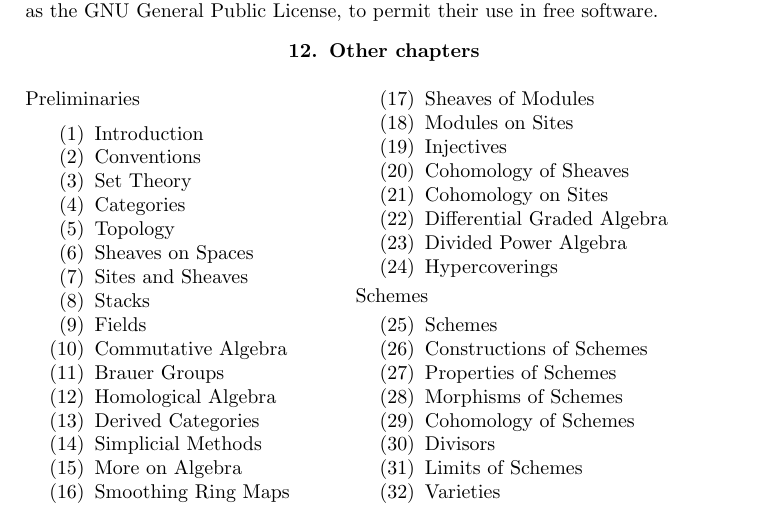
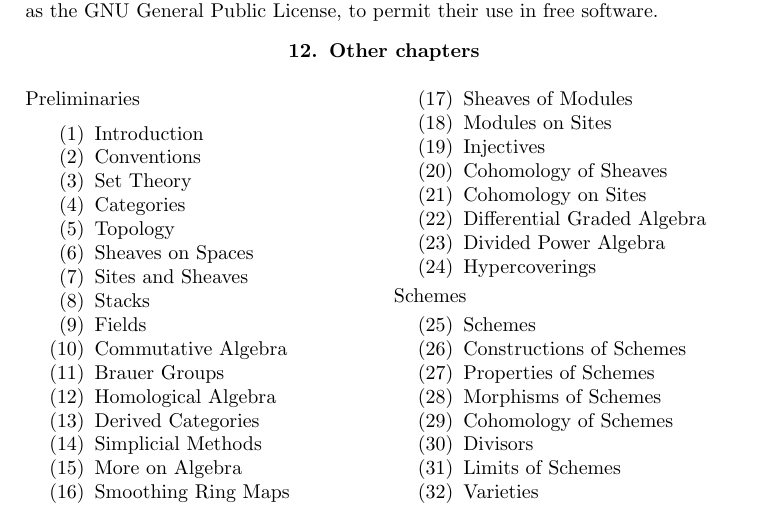
Before and after one commit to stacks/stacks-project, a LaTeX document (fdl.tex, which reads chapters.tex): part of page 7 of 8, cut so that both start at the same text. Compiled offline with pdfLaTeX.

Commit message:
LaTeX: remove \setlength\columnsep{-1cm}
The idea of this was to get the chapter titles to be on a single line in
the two column format provided by multicol. However, it occasionally
caused the columns to overlap and it wreaked havoc with the auto
generated index in the book version.

```diff
--- a/chapters.tex
+++ b/chapters.tex
@@ -1,4 +1,3 @@
-\setlength\columnsep{-1cm}
 \begin{multicols}{2}[\section{Other chapters}]
 \noindent
 Preliminaries
```
